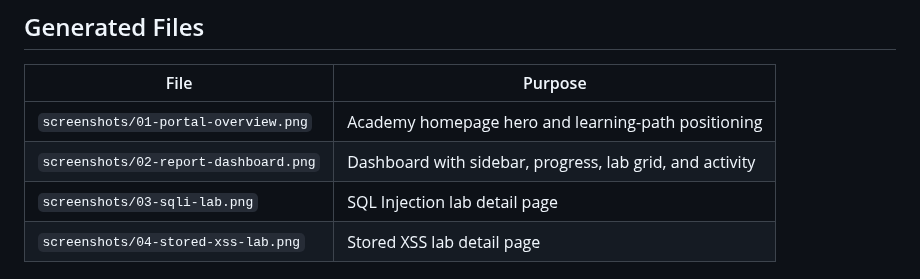
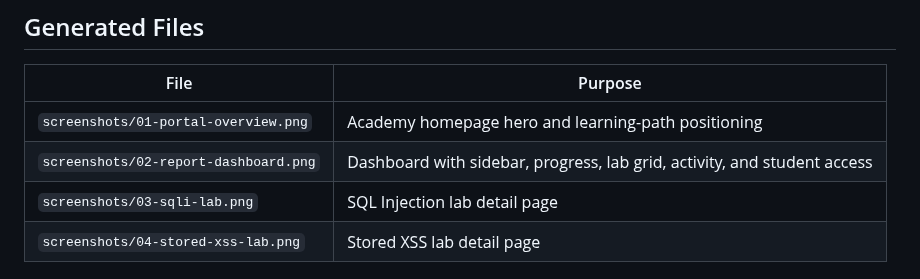
Before and after one commit to Pavanxploit/vulnmentor, a Markdown page: docs/SCREENSHOTS.md, the part around the change. GitHub-like rendering.

```diff
--- a/docs/SCREENSHOTS.md
+++ b/docs/SCREENSHOTS.md
@@ -7,7 +7,7 @@ The `screenshots` folder contains GitHub-ready images for the README, project re
 | File | Purpose |
 | --- | --- |
 | `screenshots/01-portal-overview.png` | Academy homepage hero and learning-path positioning |
-| `screenshots/02-report-dashboard.png` | Dashboard with sidebar, progress, lab grid, and activity |
+| `screenshots/02-report-dashboard.png` | Dashboard with sidebar, progress, lab grid, activity, and student access |
 | `screenshots/03-sqli-lab.png` | SQL Injection lab detail page |
 | `screenshots/04-stored-xss-lab.png` | Stored XSS lab detail page |
 
```
Also changed, not shown: README.md (+10 -0 lines), ROADMAP.md (+11 -1 lines), public/vulnmentor-dashboard-preview.png, screenshots/02-report-dashboard.png, screenshots/03-sqli-lab.png, screenshots/04-stored-xss-lab.png, 11 other files.
